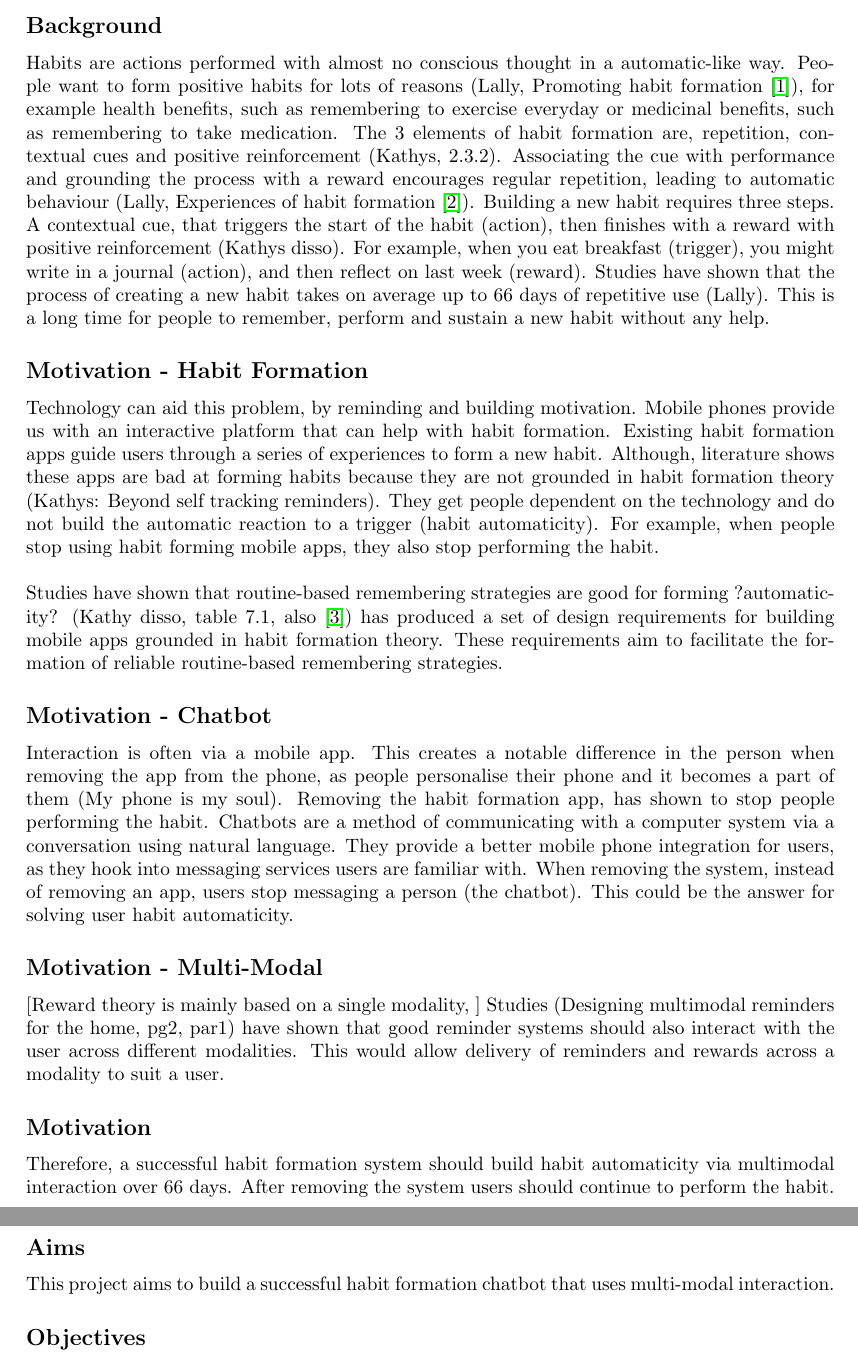
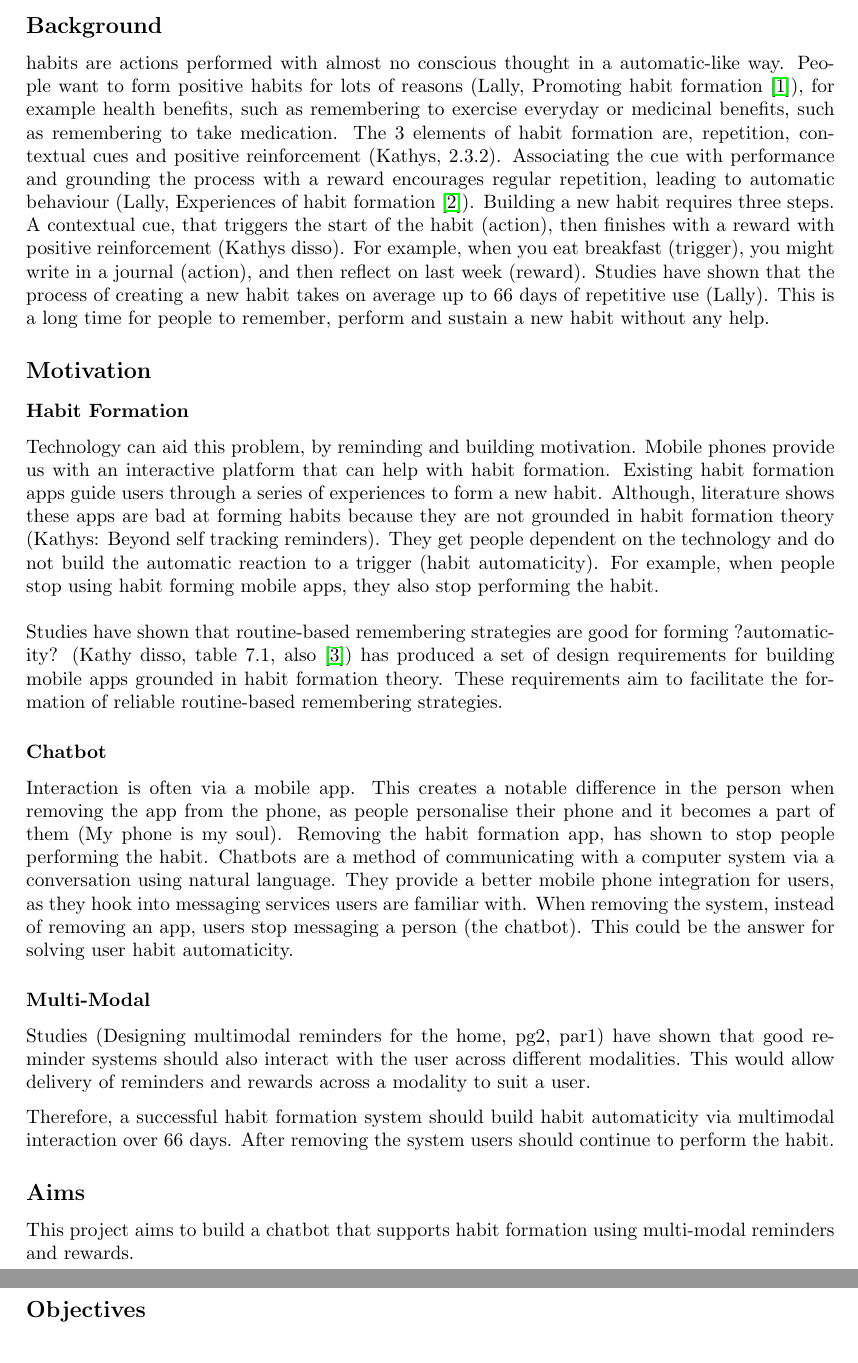
Before and after one commit to harrymt/masters-thesis, a LaTeX document (research-review/main.tex, which reads research-review/chapters/2_introduction.tex): two parts of pages 5 and 6 of 20, joined at a grey line, cut so that both start at the same text. Compiled offline with pdfLaTeX.

Commit message:
Reorgnaised introduction headers

```diff
--- a/research-review/chapters/2_introduction.tex
+++ b/research-review/chapters/2_introduction.tex
@@ -2,25 +2,26 @@
 \section{Introduction}
 
 \subsection*{Background}
-Habits are actions performed with almost no conscious thought in a automatic-like way. People want to form positive habits for lots of reasons (Lally, Promoting habit formation \cite{article_promoting_habit_formation}), for example health benefits, such as remembering to exercise everyday or medicinal benefits, such as remembering to take medication. The 3 elements of habit formation are, repetition, contextual cues and positive reinforcement (Kathys, 2.3.2). Associating the cue with performance and grounding the process with a reward encourages regular repetition, leading to automatic behaviour (Lally, Experiences of habit formation \cite{article_experiences_of_habit_formation}). Building a new habit requires three steps. A contextual cue, that triggers the start of the habit (action), then finishes with a reward with positive reinforcement (Kathys disso). For example, when you eat breakfast (trigger), you might write in a journal (action), and then reflect on last week (reward). Studies have shown that the process of creating a new habit takes on average up to 66 days of repetitive use (Lally). This is a long time for people to remember, perform and sustain a new habit without any help.
+habits are actions performed with almost no conscious thought in a automatic-like way. People want to form positive habits for lots of reasons (Lally, Promoting habit formation \cite{article_promoting_habit_formation}), for example health benefits, such as remembering to exercise everyday or medicinal benefits, such as remembering to take medication. The 3 elements of habit formation are, repetition, contextual cues and positive reinforcement (Kathys, 2.3.2). Associating the cue with performance and grounding the process with a reward encourages regular repetition, leading to automatic behaviour (Lally, Experiences of habit formation \cite{article_experiences_of_habit_formation}). Building a new habit requires three steps. A contextual cue, that triggers the start of the habit (action), then finishes with a reward with positive reinforcement (Kathys disso). For example, when you eat breakfast (trigger), you might write in a journal (action), and then reflect on last week (reward). Studies have shown that the process of creating a new habit takes on average up to 66 days of repetitive use (Lally). This is a long time for people to remember, perform and sustain a new habit without any help.
 
-\subsection*{Motivation - Habit Formation}
+\subsection*{Motivation}
+
+\subsubsection*{Habit Formation}
 Technology can aid this problem, by reminding and building motivation. Mobile phones provide us with an interactive platform that can help with habit formation. Existing habit formation apps guide users through a series of experiences to form a new habit. Although, literature shows these apps are bad at forming habits because they are not grounded in habit formation theory (Kathys: Beyond self tracking reminders). They get people dependent on the technology and do not build the automatic reaction to a trigger (habit automaticity). For example, when people stop using habit forming mobile apps, they also stop performing the habit.\newline
 \newline
 Studies have shown that routine-based remembering strategies are good for forming ?automaticity? (Kathy disso, table 7.1, also \cite{article_dont_forget_your_pill}) has produced a set of design requirements for building mobile apps grounded in habit formation theory. These requirements aim to facilitate the formation of reliable routine-based remembering strategies.
 
-\subsection*{Motivation - Chatbot}
+\subsubsection*{Chatbot}
 Interaction is often via a mobile app. This creates a notable difference in the person when removing the app from the phone, as people personalise their phone and it becomes a part of them (My phone is my soul). Removing the habit formation app, has shown to stop people performing the habit. Chatbots are a method of communicating with a computer system via a conversation using natural language. They provide a better mobile phone integration for users, as they hook into messaging services users are familiar with. When removing the system, instead of removing an app, users stop messaging a person (the chatbot). This could be the answer for solving user habit automaticity.
 
-\subsection*{Motivation - Multi-Modal}
-[Reward theory is mainly based on a single modality, ]
+\subsubsection*{Multi-Modal}
+% [Reward theory is mainly based on a single modality, ]
 Studies (Designing multimodal reminders for the home, pg2, par1) have shown that good reminder systems should also interact with the user across different modalities. This would allow delivery of reminders and rewards across a modality to suit a user.
 
-\subsection*{Motivation}
 Therefore, a successful habit formation system should build habit automaticity via multimodal interaction over 66 days. After removing the system users should continue to perform the habit.
 
 \subsection*{Aims}
-This project aims to build a successful habit formation chatbot that uses multi-modal interaction.
+This project aims to build a chatbot that supports habit formation using multi-modal reminders and rewards.
 
 \subsection*{Objectives}
 The chatbot will provide habit tracking with reminder messages as triggers, and rewards in three modalities, visual, auditory and haptic.\newline
```
